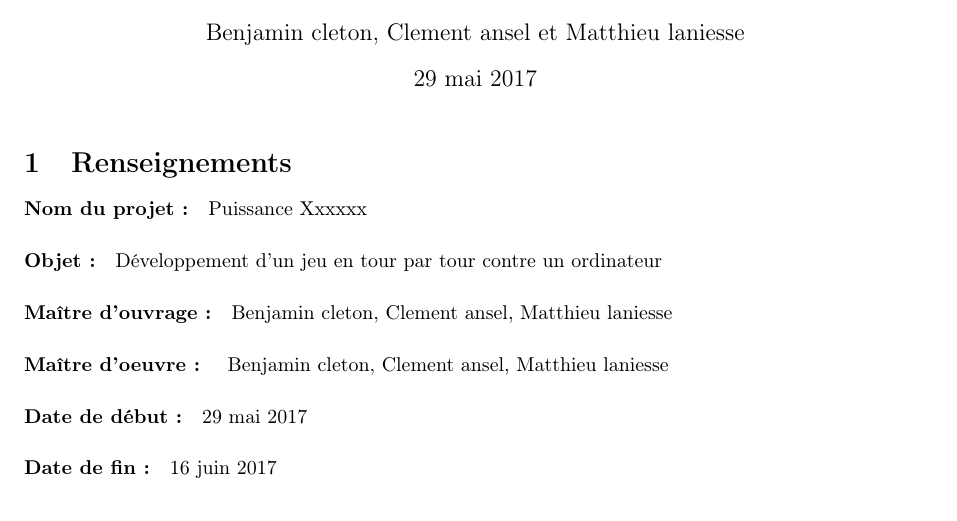
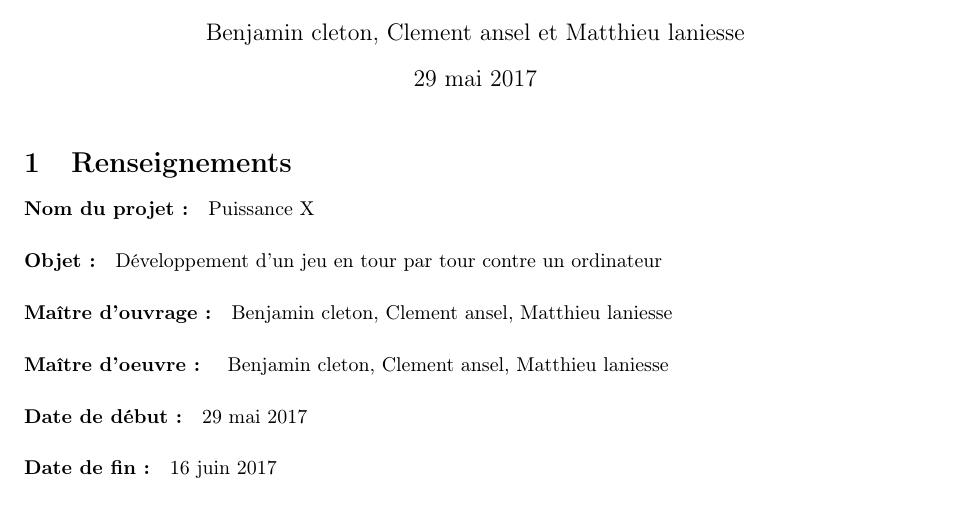
Before and after one commit to benjamin-clement-matthieu/cdc_puissance_X, a LaTeX document (cahier_des_charges/cdc.tex): part of page 1 of 5, cut so that both start at the same text. Compiled offline with pdfLaTeX.

Commit message:
mise a jour globale du cdc

```diff
--- a/cahier_des_charges/cdc.tex
+++ b/cahier_des_charges/cdc.tex
@@ -51,7 +51,7 @@
 \section{Renseignements}
 
 \paragraph{Nom du projet :}
-Puissance Xxxxxx
+Puissance X
 
 \paragraph{Objet :}
 Développement d'un jeu en tour par tour contre un ordinateur
```
